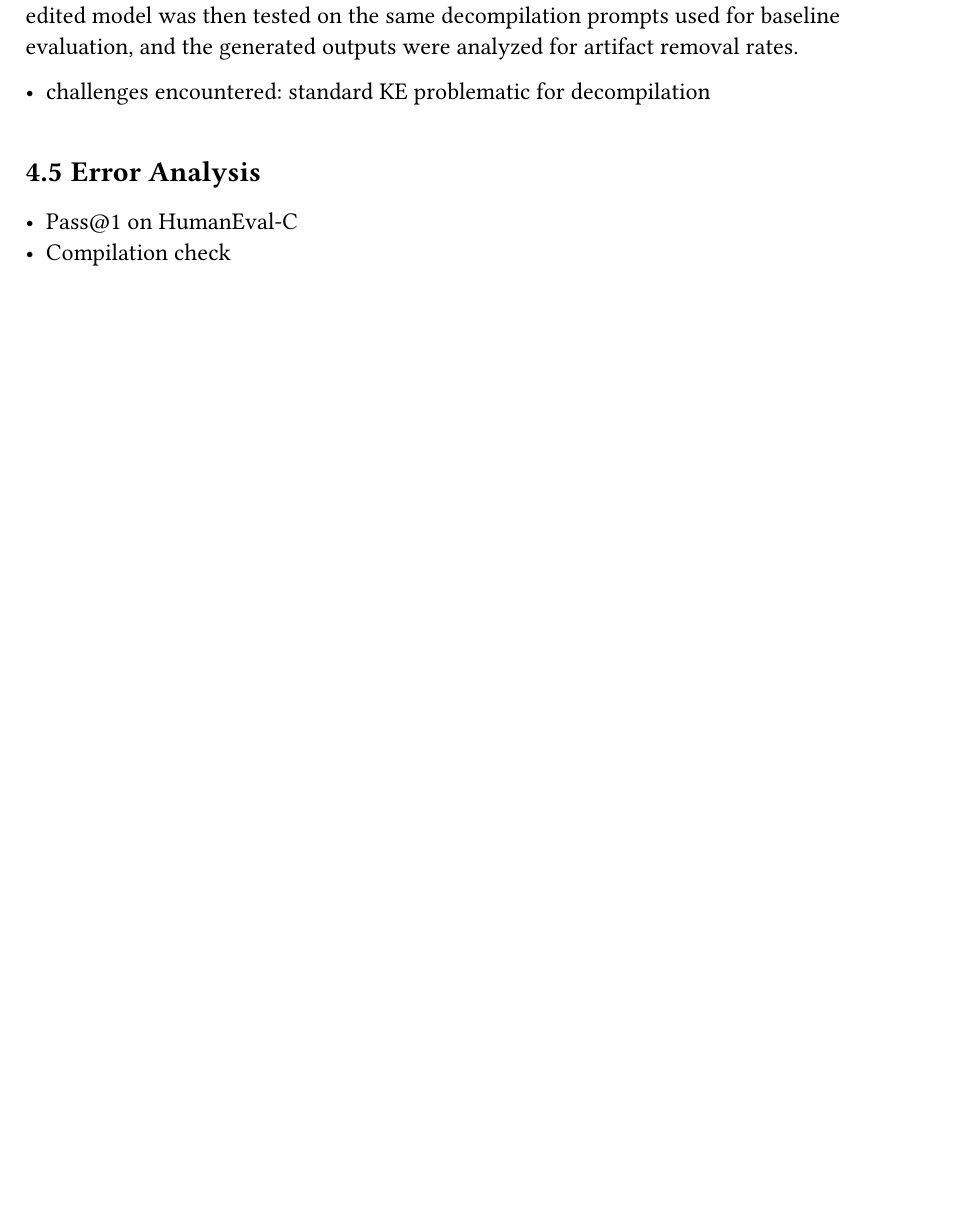
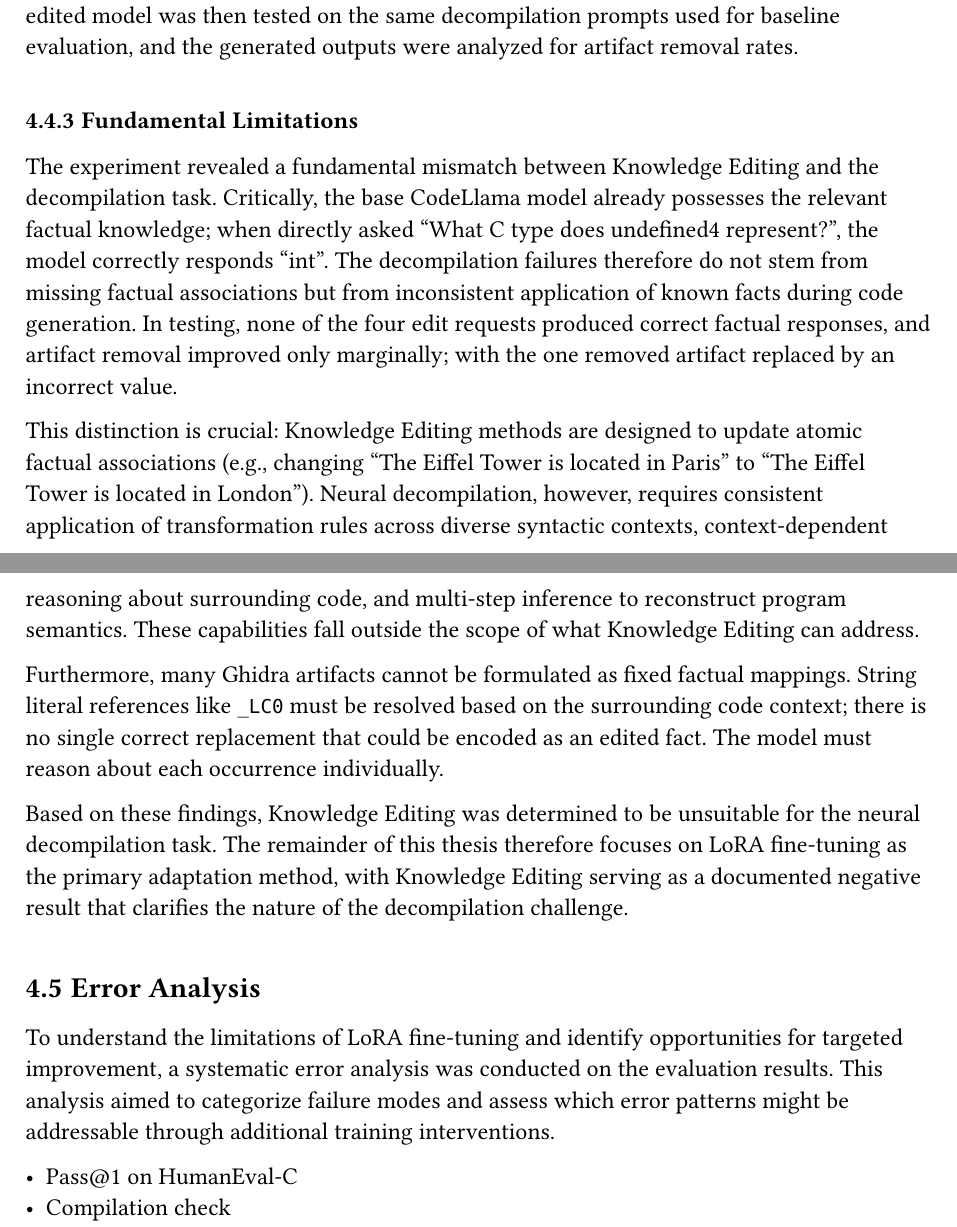
Before and after one commit to bananaprotocol/RevBench, a Typst document (thesis/thesis.typ): part of page 17 of 24 before the commit and two parts of pages 17 and 18 of 24 after it, the two joined at a grey line, cut so that both start at the same text, the shorter picture padded with empty space. Compiled offline with Typst 0.15.

Commit message:
feat(thesis): add KE limitations section and start writing error analysis

```diff
--- a/thesis/thesis.typ
+++ b/thesis/thesis.typ
@@ -405,9 +405,28 @@ The editing process modifies a single feed-forward layer in the Transformer, ide
 Four edit requests were created targeting the most common Ghidra type artifacts.
 The edited model was then tested on the same decompilation prompts used for baseline evaluation, and the generated outputs were analyzed for artifact removal rates.
 
-- challenges encountered: standard KE problematic for decompilation
+=== Fundamental Limitations
+
+The experiment revealed a fundamental mismatch between Knowledge Editing and the decompilation task.
+Critically, the base CodeLlama model already possesses the relevant factual knowledge; when directly asked "What C type does undefined4 represent?", the model correctly responds "int".
+The decompilation failures therefore do not stem from missing factual associations but from inconsistent application of known facts during code generation.
+In testing, none of the four edit requests produced correct factual responses, and artifact removal improved only marginally; with the one removed artifact replaced by an incorrect value.
+
+This distinction is crucial: Knowledge Editing methods are designed to update atomic factual associations (e.g., changing "The Eiffel Tower is located in Paris" to "The Eiffel Tower is located in London").
+Neural decompilation, however, requires consistent application of transformation rules across diverse syntactic contexts, context-dependent reasoning about surrounding code, and multi-step inference to reconstruct program semantics.
+These capabilities fall outside the scope of what Knowledge Editing can address.
+
+Furthermore, many Ghidra artifacts cannot be formulated as fixed factual mappings.
+String literal references like `_LC0` must be resolved based on the surrounding code context; there is no single correct replacement that could be encoded as an edited fact.
+The model must reason about each occurrence individually.
+
+Based on these findings, Knowledge Editing was determined to be unsuitable for the neural decompilation task.
+The remainder of this thesis therefore focuses on LoRA fine-tuning as the primary adaptation method, with Knowledge Editing serving as a documented negative result that clarifies the nature of the decompilation challenge.
 
 == Error Analysis
+
+To understand the limitations of LoRA fine-tuning and identify opportunities for targeted improvement, a systematic error analysis was conducted on the evaluation results.
+This analysis aimed to categorize failure modes and assess which error patterns might be addressable through additional training interventions.
 
 - Pass\@1 on HumanEval-C
 - Compilation check
```
Also changed, not shown: thesis/thesis.typ (6 more changed lines).
